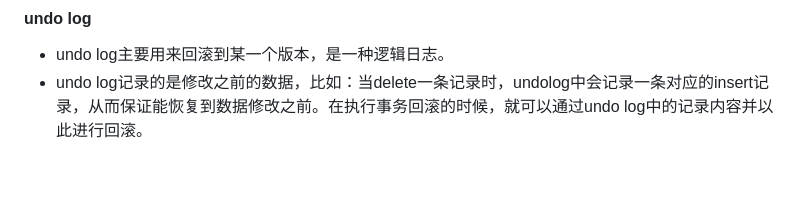
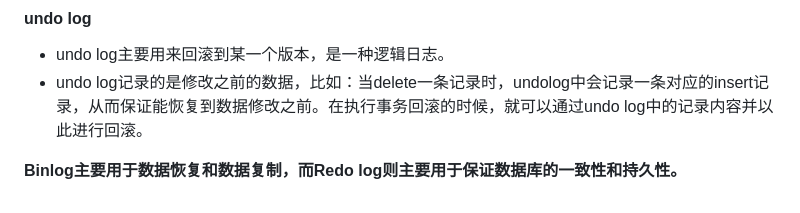
Before and after one commit to Y-Matin/Summary-of-notes, a Markdown page: 数据库/mysql 3种日志.md, the part around the change. Rendered like a GitHub page; blank space fills up the shorter version.

```diff
--- a/数据库/mysql 3种日志.md
+++ b/数据库/mysql 3种日志.md
@@ -67,3 +67,6 @@
 #### undo log
 - undo log主要用来回滚到某一个版本，是一种逻辑日志。
 - undo log记录的是修改之前的数据，比如：当delete一条记录时，undolog中会记录一条对应的insert记录，从而保证能恢复到数据修改之前。在执行事务回滚的时候，就可以通过undo log中的记录内容并以此进行回滚。
+
+
+**Binlog主要用于数据恢复和数据复制，而Redo log则主要用于保证数据库的一致性和持久性。**
```
Also changed, not shown: Kafka 常见面试题.md (+2 -1 lines), Redis常见问题及解决方案.md (+23 -0 lines), images/redis_cache_1.png (added).
